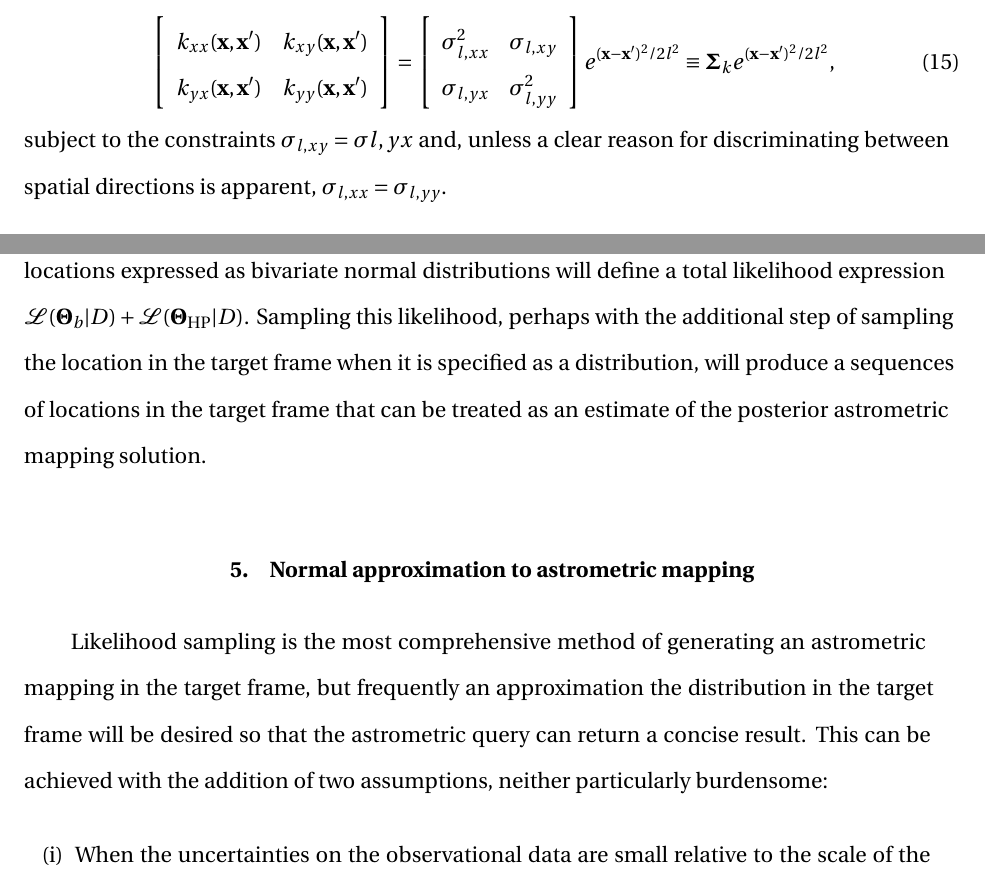
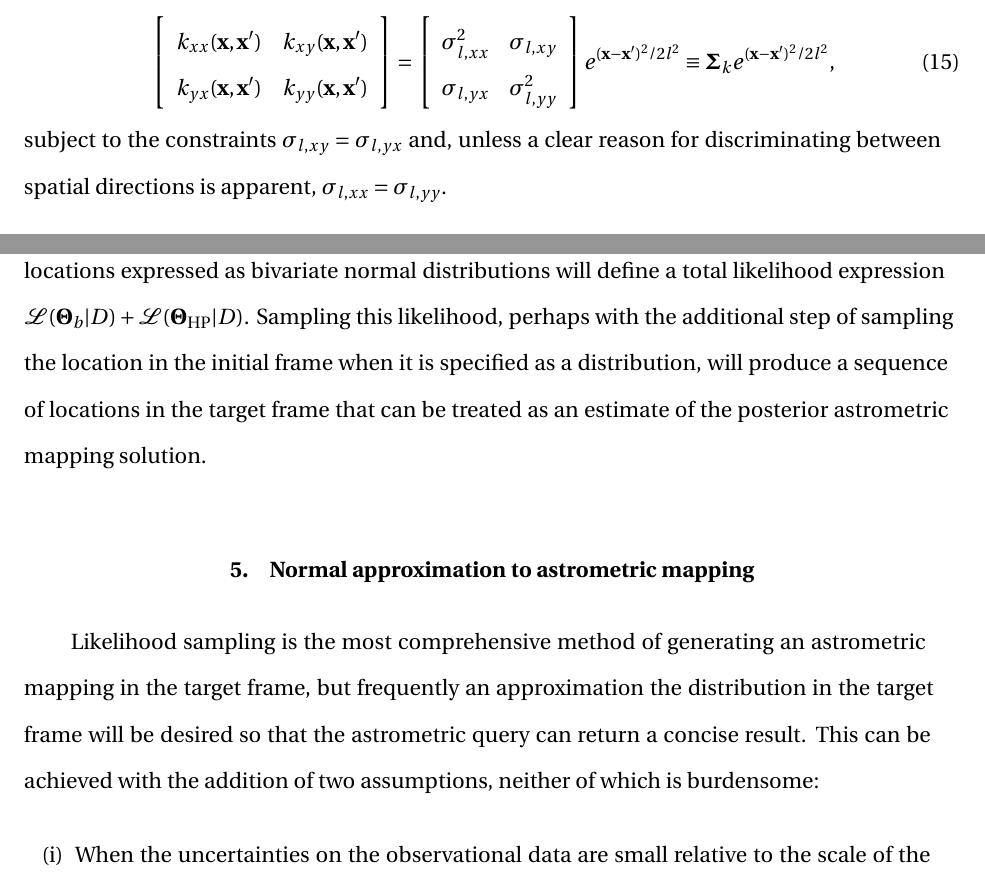
Before and after one commit to profjsb/astrometry-paper, a LaTeX paper (BA-v2.tex): two parts of pages 18 and 21 of 33, joined at a grey line, cut so that both start at the same text. The pictures show the PDF file BA-v2.pdf that the author committed with the source.

Commit message:
Typo fixing.

```diff
--- a/BA-v2.tex
+++ b/BA-v2.tex
@@ -285,10 +285,10 @@ In the vector-output gaussian process described above, there are three hyperpara
 \end{equation}
 which can be used both to define a maximum-likelihood choice of hyperparameters and in likelihood sampling to generate samples of points from the distribution in the target frame.
 
-This completes the description of the necessary formalism for Bayesian astrometric sampling. As presented, an input set of matched catalogues whose data are object locations expressed as bivariate normal distributions will define a total likelihood expression $\mathcal{L}(\bsT_b|D) + \mathcal{L}(\bsT_\mathrm{HP}|D)$. Sampling this likelihood, perhaps with the additional step of sampling the location in the target frame when it is specified as a distribution, will produce a sequences of locations in the target frame that can be treated as an estimate of the posterior astrometric mapping solution.
+This completes the description of the necessary formalism for Bayesian astrometric sampling. As presented, an input set of matched catalogues whose data are object locations expressed as bivariate normal distributions will define a total likelihood expression $\mathcal{L}(\bsT_b|D) + \mathcal{L}(\bsT_\mathrm{HP}|D)$. Sampling this likelihood, perhaps with the additional step of sampling the location in the initial frame when it is specified as a distribution, will produce a sequence of locations in the target frame that can be treated as an estimate of the posterior astrometric mapping solution.
 
 \section{Normal approximation to astrometric mapping}\label{sec:normapprox}
-Likelihood sampling is the most comprehensive method of generating an astrometric mapping in the target frame, but frequently an approximation the distribution in the target frame will be desired so that the astrometric query can return a concise result. This can be achieved with the addition of two assumptions, neither particularly burdensome:
+Likelihood sampling is the most comprehensive method of generating an astrometric mapping in the target frame, but frequently an approximation the distribution in the target frame will be desired so that the astrometric query can return a concise result. This can be achieved with the addition of two assumptions, neither of which is burdensome:
 \begin{enumerate}[(i)]
 \item When the uncertainties on the observational data are small relative to the scale of the image, the background mapping probability distribution will be well approximated by a seven-dimensional multivariate normal distribution in the parameters $\bsT_b$;
 \item furthermore, when the background mapping distribution is well constrained about a maximum likelihood value $\bsT_b^\mathrm{ML}$, the gaussian process hyperparameters can be conditioned just once, setting $p(\bsT_\mathrm{HP})$ to a delta function at $\bsT_\mathrm{HP}^\mathrm{ML}$.
```
Also changed, not shown: BA-v2.pdf, BA-v2.tex (2 more changed lines).
